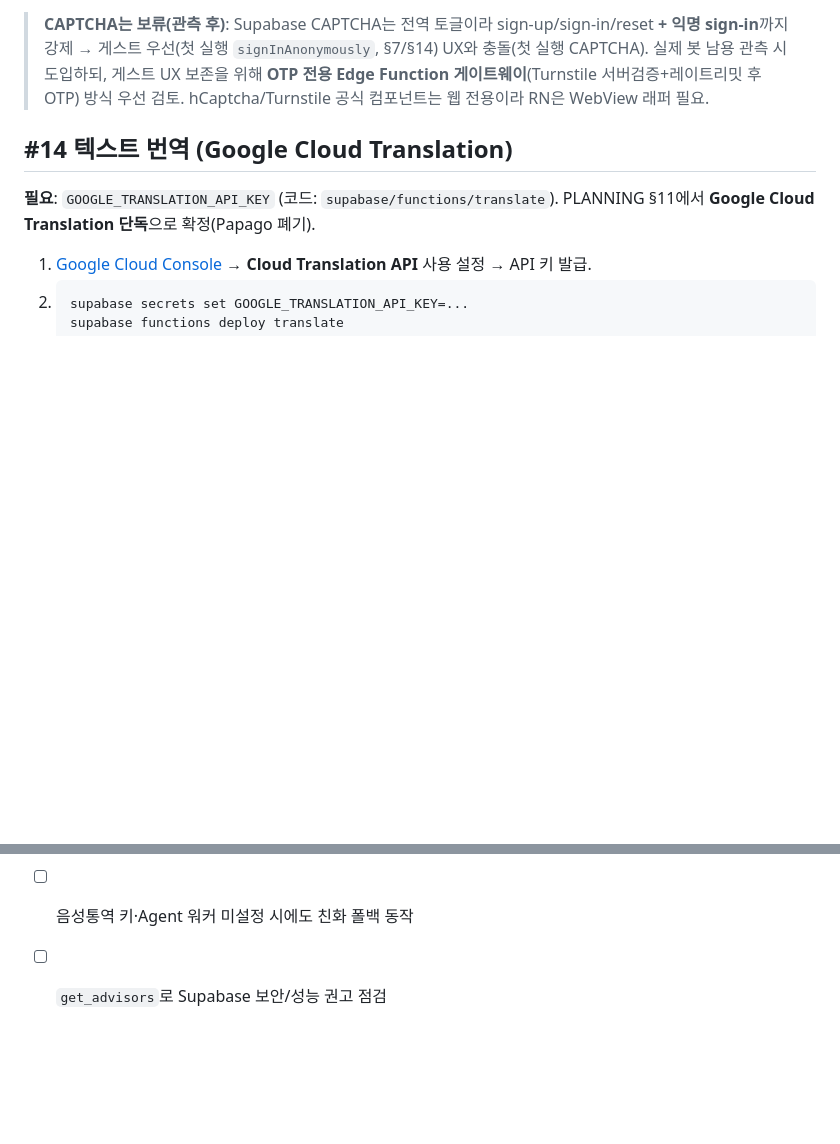
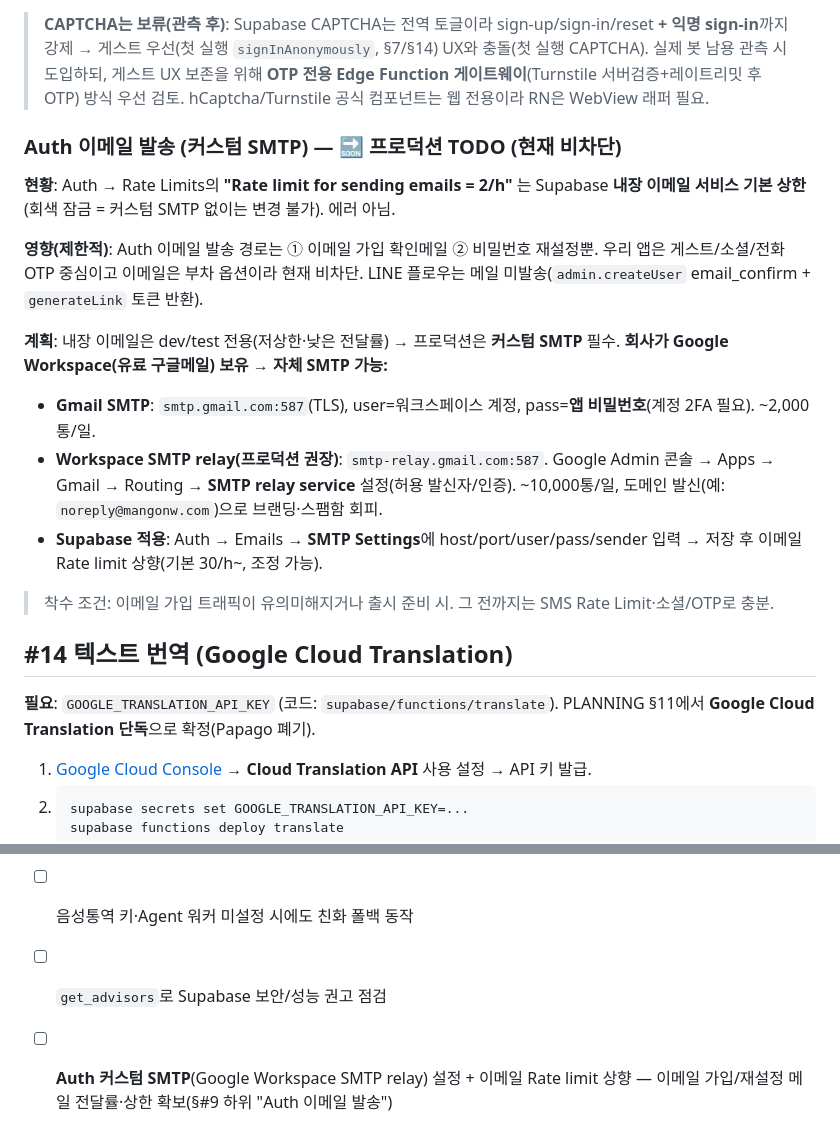
Before and after one commit to mangotree2020/K_Gganbu, a Markdown page: docs/SETUP_EXTERNAL.md, 2 parts joined by grey strips. Drawn GitHub-style; blank space fills up the shorter version.

Commit message:
docs: Auth 커스텀 SMTP 프로덕션 TODO 기록 — Google Workspace SMTP relay
- 내장 이메일 2/h는 dev용 기본상한(회색 잠금). 영향은 이메일 가입확인·
  비번재설정뿐(부차 경로)이라 현재 비차단
- 회사 Google Workspace(유료) 보유 → 자체 SMTP 가능:
  Gmail SMTP(앱비번) 또는 Workspace SMTP relay(프로덕션 권장, 도메인 발신)
- SETUP_EXTERNAL #9에 상세 절차, 배포 체크리스트·BACKLOG 프로덕션 TODO에 등재

Co-Authored-By: Claude Opus 4.8 <noreply@anthropic.com>

```diff
--- a/docs/SETUP_EXTERNAL.md
+++ b/docs/SETUP_EXTERNAL.md
@@ -58,6 +58,20 @@ SMS 실비(~160원/건) 방어. **Auth → Rate Limits**로 총량 상한:
 - OTP 60초 재요청 간격(앱 `phone.tsx` 60초 쿨다운도 적용).
 
 > **CAPTCHA는 보류(관측 후)**: Supabase CAPTCHA는 전역 토글이라 sign-up/sign-in/reset **+ 익명 sign-in**까지 강제 → 게스트 우선(첫 실행 `signInAnonymously`, §7/§14) UX와 충돌(첫 실행 CAPTCHA). 실제 봇 남용 관측 시 도입하되, 게스트 UX 보존을 위해 **OTP 전용 Edge Function 게이트웨이**(Turnstile 서버검증+레이트리밋 후 OTP) 방식 우선 검토. hCaptcha/Turnstile 공식 컴포넌트는 웹 전용이라 RN은 WebView 래퍼 필요.
+
+### Auth 이메일 발송 (커스텀 SMTP) — 🔜 프로덕션 TODO (현재 비차단)
+
+**현황**: Auth → Rate Limits의 **"Rate limit for sending emails = 2/h"** 는 Supabase **내장 이메일 서비스 기본 상한**(회색 잠금 = 커스텀 SMTP 없이는 변경 불가). 에러 아님.
+
+**영향(제한적)**: Auth 이메일 발송 경로는 ① 이메일 가입 확인메일 ② 비밀번호 재설정뿐. 우리 앱은 게스트/소셜/전화 OTP 중심이고 이메일은 부차 옵션이라 현재 비차단. LINE 플로우는 메일 미발송(`admin.createUser` email_confirm + `generateLink` 토큰 반환).
+
+**계획**: 내장 이메일은 dev/test 전용(저상한·낮은 전달률) → 프로덕션은 **커스텀 SMTP** 필수. **회사가 Google Workspace(유료 구글메일) 보유 → 자체 SMTP 가능:**
+
+- **Gmail SMTP**: `smtp.gmail.com:587`(TLS), user=워크스페이스 계정, pass=**앱 비밀번호**(계정 2FA 필요). ~2,000통/일.
+- **Workspace SMTP relay(프로덕션 권장)**: `smtp-relay.gmail.com:587`. Google Admin 콘솔 → Apps → Gmail → Routing → **SMTP relay service** 설정(허용 발신자/인증). ~10,000통/일, 도메인 발신(예: `noreply@mangonw.com`)으로 브랜딩·스팸함 회피.
+- **Supabase 적용**: Auth → Emails → **SMTP Settings**에 host/port/user/pass/sender 입력 → 저장 후 이메일 Rate limit 상향(기본 30/h~, 조정 가능).
+
+> 착수 조건: 이메일 가입 트래픽이 유의미해지거나 출시 준비 시. 그 전까지는 SMS Rate Limit·소셜/OTP로 충분.
 
 ## #14 텍스트 번역 (Google Cloud Translation)
 
@@ -178,3 +192,4 @@ SMS 실비(~160원/건) 방어. **Auth → Rate Limits**로 총량 상한:
 - [ ] 번역·AI·지도 실 API 응답(폴백 배지 미표시) 확인
 - [ ] 음성통역 키·Agent 워커 미설정 시에도 친화 폴백 동작
 - [ ] `get_advisors`로 Supabase 보안/성능 권고 점검
+- [ ] **Auth 커스텀 SMTP**(Google Workspace SMTP relay) 설정 + 이메일 Rate limit 상향 — 이메일 가입/재설정 메일 전달률·상한 확보(§#9 하위 "Auth 이메일 발송")
```
Also changed, not shown: docs/BACKLOG.md (+3 -0 lines).
